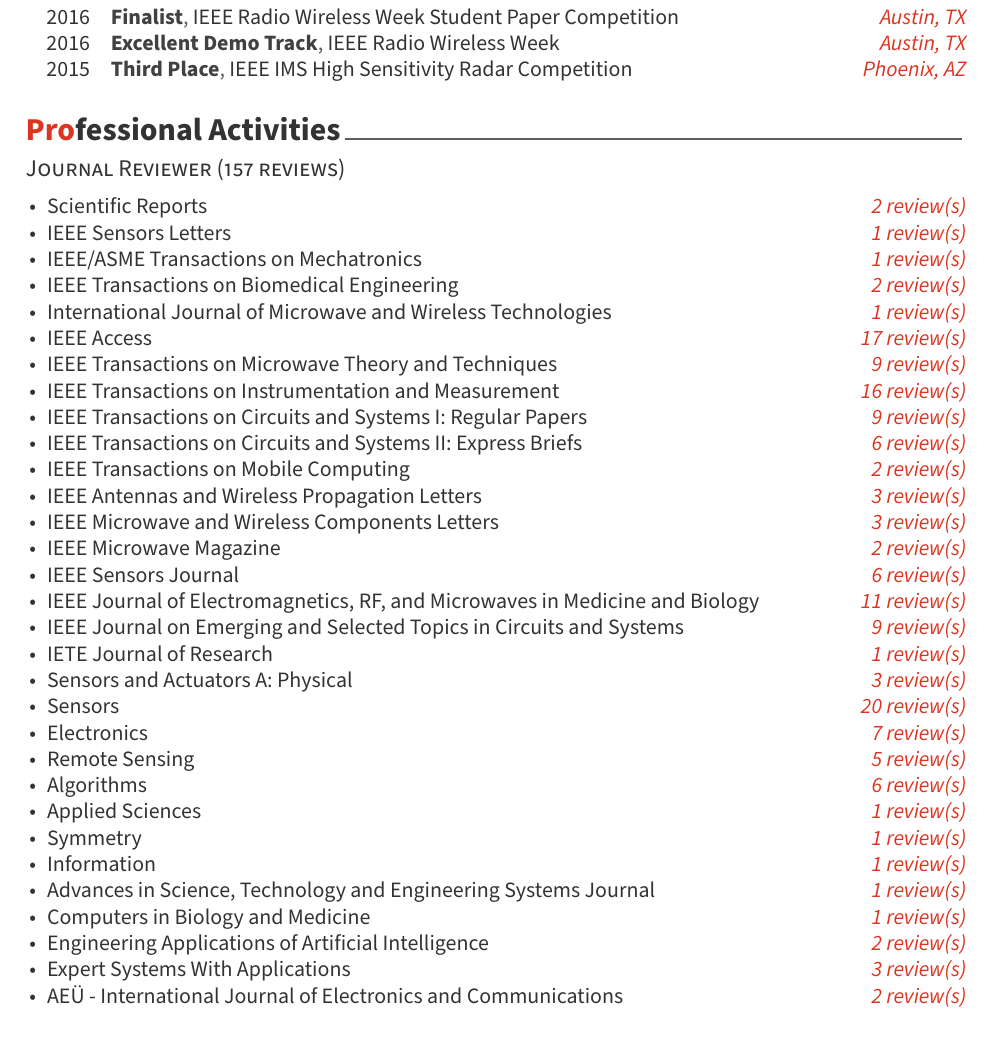
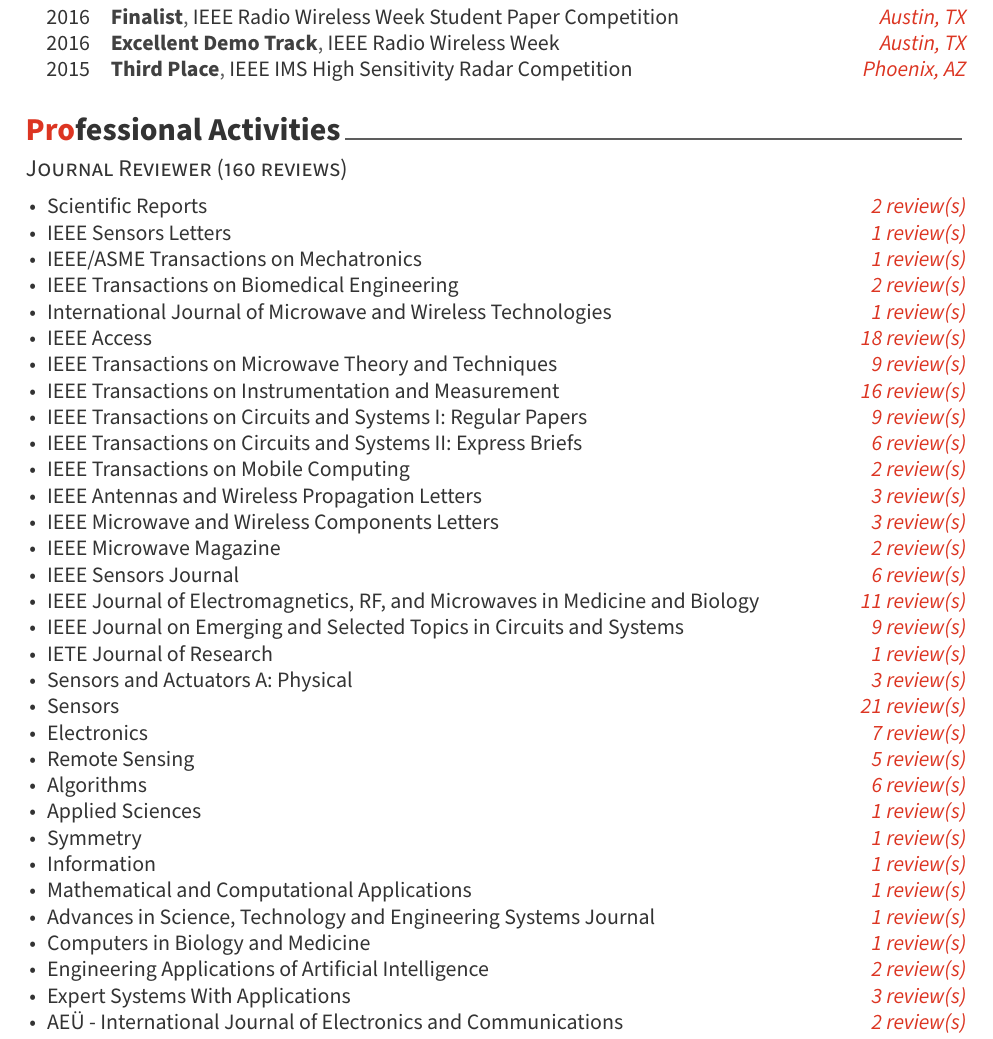
Before and after one commit to rookiepeng/zpeng-resume-cv, a LaTeX CV (LaTeX/zpeng_cv.tex, which reads LaTeX/cv/activities.tex): part of page 2 of 6, cut so that both start at the same text. Compiled offline with XeLaTeX.

Commit message:
update review records

```diff
--- a/LaTeX/cv/activities.tex
+++ b/LaTeX/cv/activities.tex
@@ -1,6 +1,6 @@
 \cvsection{Professional Activities}
 
-\cvsubsection{Journal Reviewer (157 reviews)}
+\cvsubsection{Journal Reviewer (160 reviews)}
 
 \cvparagraph{
     \begin{cvitems}
@@ -10,7 +10,7 @@
         \item {IEEE/ASME Transactions on Mechatronics \hfill \bodyfontlight\slshape\color{awesome} 1 review(s)}
         \item {IEEE Transactions on Biomedical Engineering \hfill \bodyfontlight\slshape\color{awesome} 2 review(s)}
         \item {International Journal of Microwave and Wireless Technologies \hfill \bodyfontlight\slshape\color{awesome} 1 review(s)}
-        \item {IEEE Access \hfill \bodyfontlight\slshape\color{awesome} 17 review(s)}
+        \item {IEEE Access \hfill \bodyfontlight\slshape\color{awesome} 18 review(s)}
         \item {IEEE Transactions on Microwave Theory and Techniques \hfill \bodyfontlight\slshape\color{awesome} 9 review(s)}
         \item {IEEE Transactions on Instrumentation and Measurement \hfill \bodyfontlight\slshape\color{awesome} 16 review(s)}
         \item {IEEE Transactions on Circuits and Systems I: Regular Papers \hfill \bodyfontlight\slshape\color{awesome} 9 review(s)}
@@ -24,13 +24,14 @@
         \item {IEEE Journal on Emerging and Selected Topics in Circuits and Systems \hfill \bodyfontlight\slshape\color{awesome} 9 review(s)}
         \item {IETE Journal of Research \hfill \bodyfontlight\slshape\color{awesome} 1 review(s)}
         \item {Sensors and Actuators A: Physical \hfill \bodyfontlight\slshape\color{awesome} 3 review(s)}
-        \item {Sensors \hfill \bodyfontlight\slshape\color{awesome} 20 review(s)}
+        \item {Sensors \hfill \bodyfontlight\slshape\color{awesome} 21 review(s)}
         \item {Electronics \hfill \bodyfontlight\slshape\color{awesome} 7 review(s)}
         \item {Remote Sensing \hfill \bodyfontlight\slshape\color{awesome} 5 review(s)}
         \item {Algorithms \hfill \bodyfontlight\slshape\color{awesome} 6 review(s)}
         \item {Applied Sciences \hfill \bodyfontlight\slshape\color{awesome} 1 review(s)}
         \item {Symmetry \hfill \bodyfontlight\slshape\color{awesome} 1 review(s)}
         \item {Information \hfill \bodyfontlight\slshape\color{awesome} 1 review(s)}
+        \item {Mathematical and Computational Applications \hfill \bodyfontlight\slshape\color{awesome} 1 review(s)}
         \item {Advances in Science, Technology and Engineering Systems Journal \hfill \bodyfontlight\slshape\color{awesome} 1 review(s)}
         \item {Computers in Biology and Medicine \hfill \bodyfontlight\slshape\color{awesome} 1 review(s)}
         \item {Engineering Applications of Artificial Intelligence \hfill \bodyfontlight\slshape\color{awesome} 2 review(s)}
```
